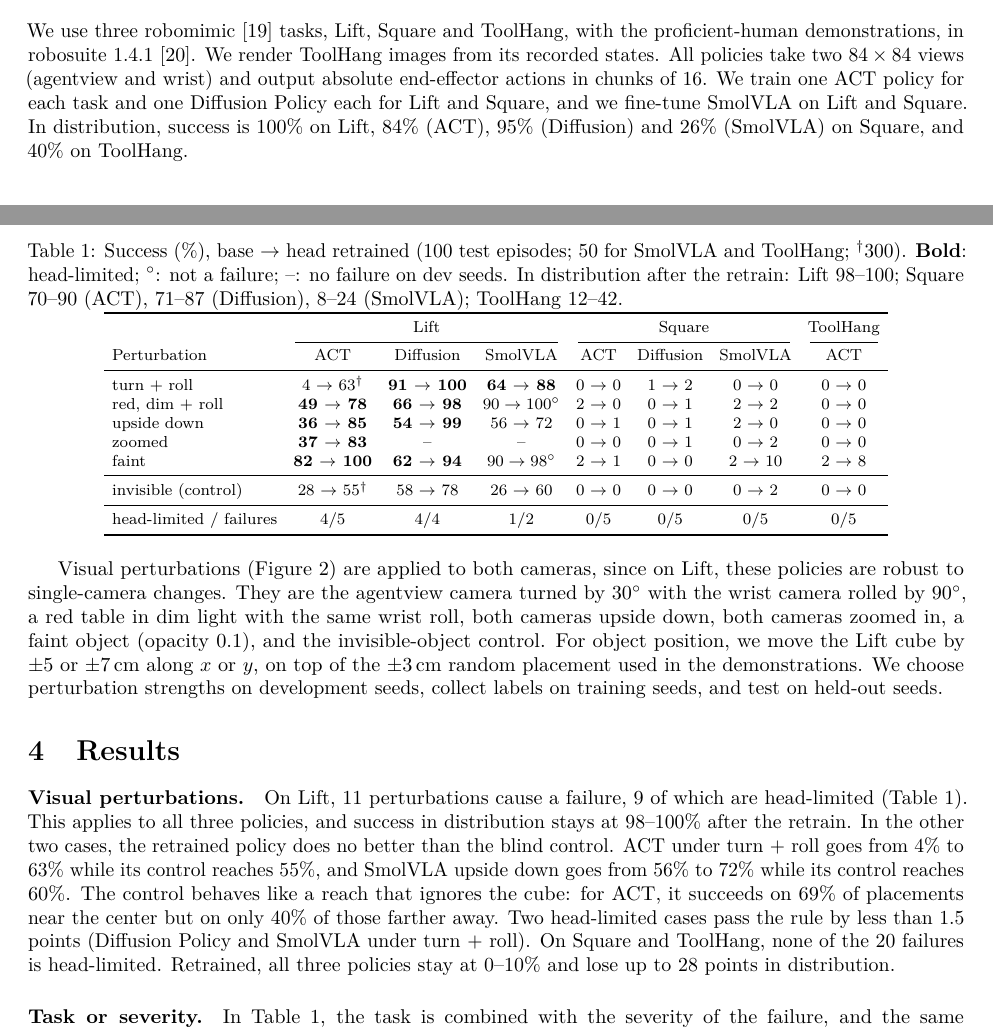
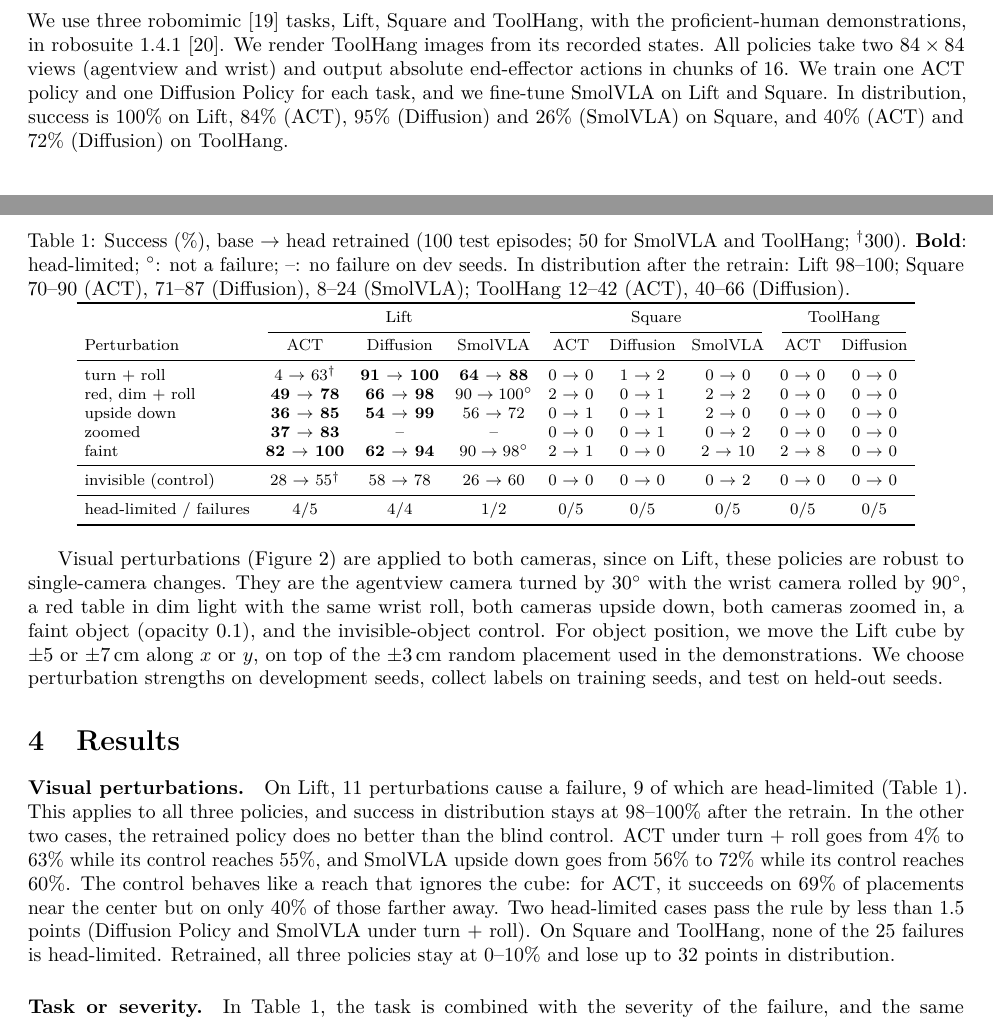
Before and after one commit to HenryNVP/edge-vla-hil, a LaTeX paper (paper/main.tex): two parts of pages 2 and 3 of 6, joined at a grey line, cut so that both start at the same text. Compiled offline with pdfLaTeX.

Commit message:
Paper: ToolHang Diffusion Policy column; 0 of 25 head-limited on Square and ToolHang

```diff
--- a/paper/main.tex
+++ b/paper/main.tex
@@ -167,8 +167,8 @@ We use three robomimic~\citep{mandlekar2021robomimic} tasks, Lift, Square and To
 proficient-human demonstrations, in robosuite 1.4.1~\citep{zhu2020robosuite}. We render ToolHang
 images from its recorded states. All policies take two $84\times84$ views
 (agentview and wrist) and output absolute end-effector actions in chunks of 16. We train one ACT policy
-for each task and one Diffusion Policy each for Lift and Square, and we fine-tune SmolVLA on Lift and Square. In
-distribution, success is 100\% on Lift, 84\% (ACT), 95\% (Diffusion) and 26\% (SmolVLA) on Square, and 40\% on ToolHang.
+and one Diffusion Policy for each task, and we fine-tune SmolVLA on Lift and Square. In
+distribution, success is 100\% on Lift, 84\% (ACT), 95\% (Diffusion) and 26\% (SmolVLA) on Square, and 40\% (ACT) and 72\% (Diffusion) on ToolHang.
 
 Visual perturbations (Figure~\ref{fig:shifts}) are applied to both cameras, since on Lift, these
 policies are robust to single-camera changes. They are the agentview camera turned by $30^\circ$ with the wrist
@@ -192,25 +192,25 @@ labels on training seeds, and test on held-out seeds.
 \centering
 \caption{Success (\%), base $\to$ head retrained (100 test episodes; 50 for SmolVLA and ToolHang;
 $^\dagger$300). \hl{Bold}: head-limited; $^\circ$: not a failure; --: no failure on dev seeds. In distribution after the retrain:
-Lift 98--100; Square 70--90 (ACT), 71--87 (Diffusion), 8--24 (SmolVLA); ToolHang 12--42.}
+Lift 98--100; Square 70--90 (ACT), 71--87 (Diffusion), 8--24 (SmolVLA); ToolHang 12--42 (ACT), 40--66 (Diffusion).}
 \label{tab:grid}
 \footnotesize
 \setlength{\tabcolsep}{4pt}
-\begin{tabular}{lccccccc}
+\begin{tabular}{lcccccccc}
 \toprule
- & \multicolumn{3}{c}{Lift} & \multicolumn{3}{c}{Square} & ToolHang\\
-\cmidrule(lr){2-4}\cmidrule(lr){5-7}\cmidrule(lr){8-8}
-Perturbation & ACT & Diffusion & SmolVLA & ACT & Diffusion & SmolVLA & ACT\\
+ & \multicolumn{3}{c}{Lift} & \multicolumn{3}{c}{Square} & \multicolumn{2}{c}{ToolHang}\\
+\cmidrule(lr){2-4}\cmidrule(lr){5-7}\cmidrule(lr){8-9}
+Perturbation & ACT & Diffusion & SmolVLA & ACT & Diffusion & SmolVLA & ACT & Diffusion\\
 \midrule
-turn + roll      & 4 $\to$ 63$^\dagger$ & \hl{91 $\to$ 100} & \hl{64 $\to$ 88} & 0 $\to$ 0 & 1 $\to$ 2 & 0 $\to$ 0 & 0 $\to$ 0\\
-red, dim + roll  & \hl{49 $\to$ 78} & \hl{66 $\to$ 98}  & $90 \to 100^\circ$ & 2 $\to$ 0 & 0 $\to$ 1 & 2 $\to$ 2 & 0 $\to$ 0\\
-upside down      & \hl{36 $\to$ 85} & \hl{54 $\to$ 99}  & 56 $\to$ 72  & 0 $\to$ 1 & 0 $\to$ 1 & 2 $\to$ 0 & 0 $\to$ 0\\
-zoomed           & \hl{37 $\to$ 83} & --           & --           & 0 $\to$ 0 & 0 $\to$ 1 & 0 $\to$ 2 & 0 $\to$ 0\\
-faint            & \hl{82 $\to$ 100}& \hl{62 $\to$ 94}  & $90 \to 98^\circ$ & 2 $\to$ 1 & 0 $\to$ 0 & 2 $\to$ 10 & 2 $\to$ 8\\
+turn + roll      & 4 $\to$ 63$^\dagger$ & \hl{91 $\to$ 100} & \hl{64 $\to$ 88} & 0 $\to$ 0 & 1 $\to$ 2 & 0 $\to$ 0 & 0 $\to$ 0 & 0 $\to$ 0\\
+red, dim + roll  & \hl{49 $\to$ 78} & \hl{66 $\to$ 98}  & $90 \to 100^\circ$ & 2 $\to$ 0 & 0 $\to$ 1 & 2 $\to$ 2 & 0 $\to$ 0 & 0 $\to$ 0\\
+upside down      & \hl{36 $\to$ 85} & \hl{54 $\to$ 99}  & 56 $\to$ 72  & 0 $\to$ 1 & 0 $\to$ 1 & 2 $\to$ 0 & 0 $\to$ 0 & 0 $\to$ 0\\
+zoomed           & \hl{37 $\to$ 83} & --           & --           & 0 $\to$ 0 & 0 $\to$ 1 & 0 $\to$ 2 & 0 $\to$ 0 & 0 $\to$ 0\\
+faint            & \hl{82 $\to$ 100}& \hl{62 $\to$ 94}  & $90 \to 98^\circ$ & 2 $\to$ 1 & 0 $\to$ 0 & 2 $\to$ 10 & 2 $\to$ 8 & 0 $\to$ 0\\
 \midrule
-invisible (control) & 28 $\to$ 55$^\dagger$ & 58 $\to$ 78 & 26 $\to$ 60 & 0 $\to$ 0 & 0 $\to$ 0 & 0 $\to$ 2 & 0 $\to$ 0\\
+invisible (control) & 28 $\to$ 55$^\dagger$ & 58 $\to$ 78 & 26 $\to$ 60 & 0 $\to$ 0 & 0 $\to$ 0 & 0 $\to$ 2 & 0 $\to$ 0 & 0 $\to$ 0\\
 \midrule
-head-limited / failures & 4/5 & 4/4 & 1/2 & 0/5 & 0/5 & 0/5 & 0/5\\
+head-limited / failures & 4/5 & 4/4 & 1/2 & 0/5 & 0/5 & 0/5 & 0/5 & 0/5\\
 \bottomrule
 \end{tabular}
 \end{table}
@@ -251,7 +251,7 @@ control reaches 55\%, and SmolVLA upside down goes from 56\% to 72\% while its c
 control behaves like a reach that ignores the cube: for ACT, it succeeds on 69\% of placements near the
 center but on only 40\% of those farther away. Two head-limited cases pass the rule
 by less than 1.5 points (Diffusion Policy and SmolVLA under turn + roll). On Square and ToolHang, none of
-the 20 failures is head-limited. Retrained, all three policies stay at 0--10\% and lose up to 28 points in distribution.
+the 25 failures is head-limited. Retrained, all three policies stay at 0--10\% and lose up to 32 points in distribution.
 
 \paragraph{Task or severity.} In Table~\ref{tab:grid}, the task is combined with the severity of the failure,
 and the same perturbations bring Square down to 0--2\%. To separate the two,
```
Also changed, not shown: paper/main.tex (6 more changed lines).
